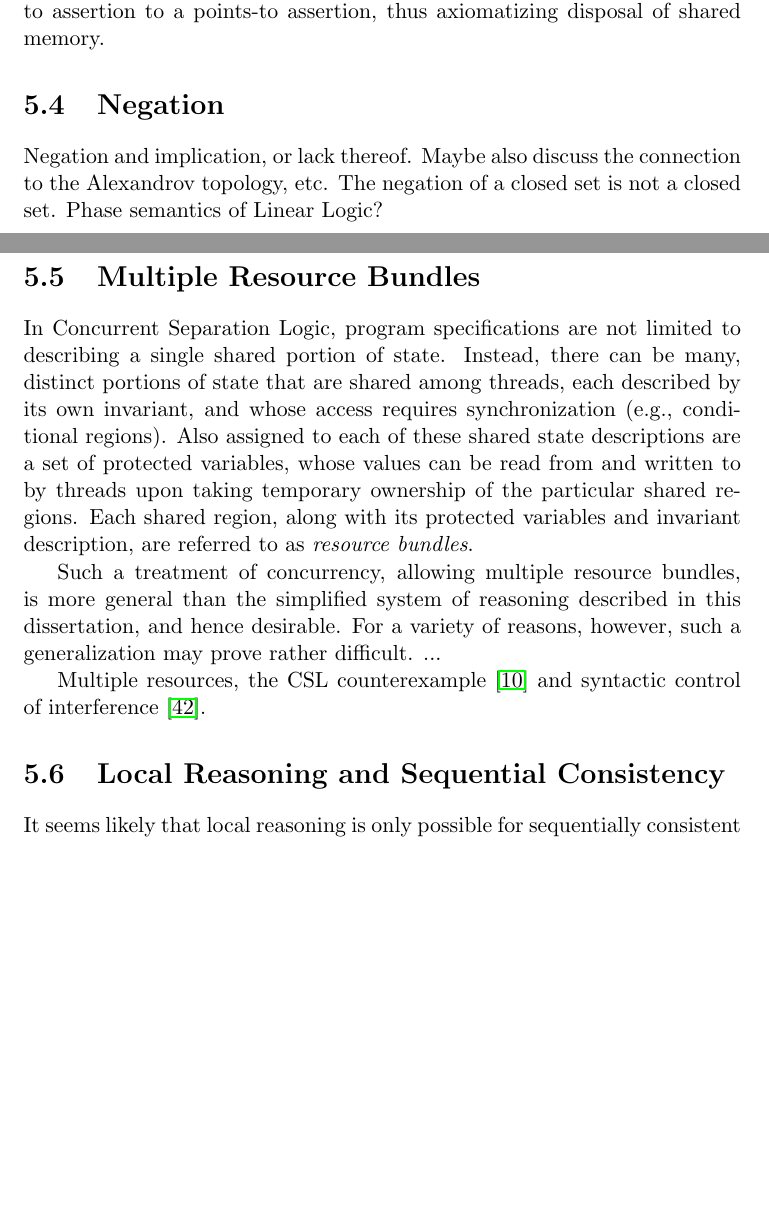
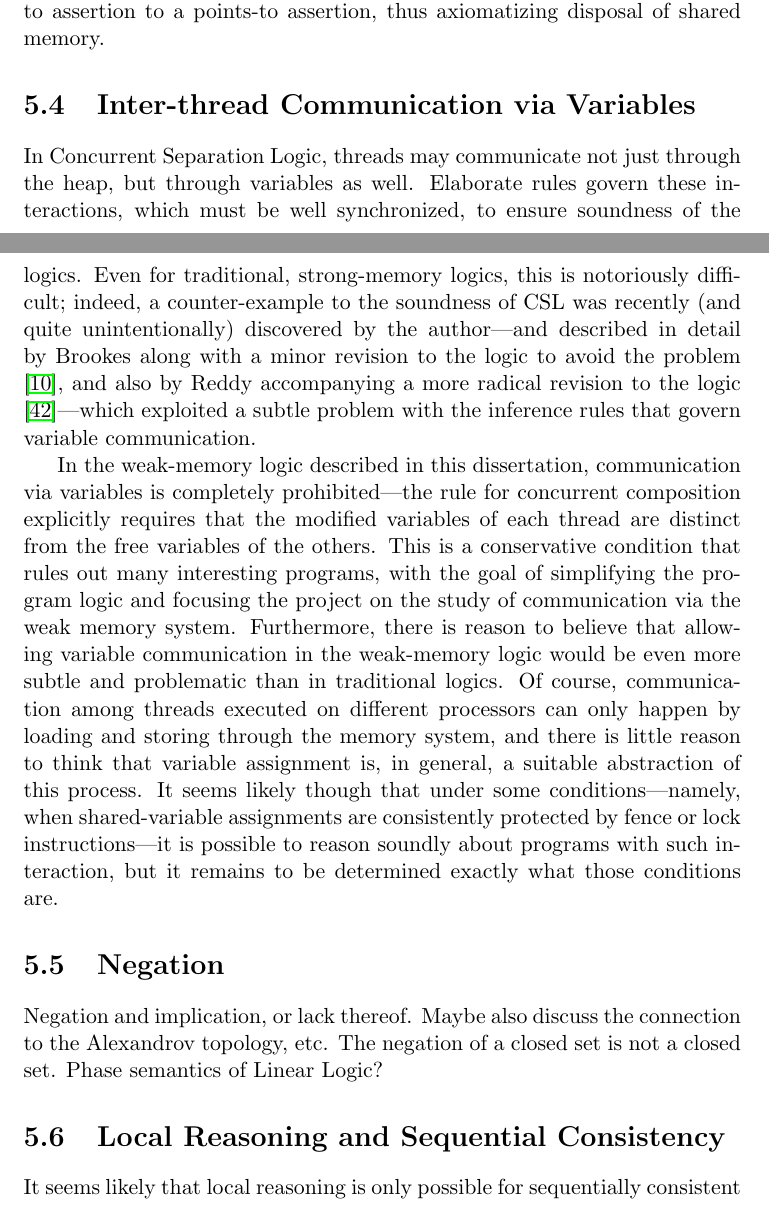
Before and after one commit to iwehrman/Weak-Memory-Local-Reasoning, a LaTeX thesis (dissertation.tex): two parts of pages 114 and 115 of 134, joined at a grey line, cut so that both start at the same text, the shorter picture padded with empty space. Compiled offline with pdfLaTeX.

Commit message:
shared variable communication

```diff
--- a/dissertation.tex
+++ b/dissertation.tex
@@ -2114,17 +2114,17 @@ Absent a succeeding barrier, allocation is perfectly natural; it simply adds a n
 
 The meaning of the free command absent a preceding barrier is less clear. We axiomatize a conservative semantics: if a location has at most one value in the system, it may be deallocated. In particular, we make no attempt to describe the outcome of deallocation without a barrier when there are multiple pending writes. Perhaps in this case the command should fault, or perhaps all pending writes should be removed from the system, leaving writes to other locations unaffected. In any case, the following axiom describes the conservative semantics and does not allow anything to be proved in the less clear cases: \infax[free]{\spec{J}{e \stackrel{0}{\fwrite{i}} -}{\cfree{e}_i}{\femp}} Symmetric to the case for allocation, the write in the precondition has full permission, which in this case prevents earlier writes to the same location from being framed on from the left, yielding a double disposal. By using the rule of consequence, the precondition may be strengthened from a leads-to assertion to a points-to assertion, thus axiomatizing disposal of shared memory.
 
+\section{Inter-thread Communication via Variables}
+
+In Concurrent Separation Logic, threads may communicate not just through the heap, but through variables as well. Elaborate rules govern these interactions, which must be well synchronized, to ensure soundness of the logics. Even for traditional, strong-memory logics, this is notoriously difficult; indeed, a counter-example to the soundness of CSL was recently (and quite unintentionally) discovered by the author---and described in detail by Brookes along with a minor revision to the logic to avoid the problem \cite{Brookes20115}, and also by Reddy accompanying a more radical revision to the logic \cite{DBLP:conf/popl/ReddyR12}---which exploited a subtle problem with the inference rules that govern variable communication.
+
+In the weak-memory logic described in this dissertation, communication via variables is completely prohibited---the rule for concurrent composition explicitly requires that the modified variables of each thread are distinct from the free variables of the others. This is a conservative condition that rules out many interesting programs, with the goal of simplifying the program logic and focusing the project on the study of communication via the weak memory system. Furthermore, there is reason to believe that allowing variable communication in the weak-memory logic would be even more subtle and problematic than in traditional logics. Of course, communication among threads executed on different processors can only happen by loading and storing through the memory system, and there is little reason to think that variable assignment is, in general, a suitable abstraction of this process. It seems likely though that under some conditions---namely, when shared-variable assignments are consistently protected by fence or lock instructions---it is possible to reason soundly about programs with such interaction, but it remains to be determined exactly what those conditions are.
+
 \section{Negation}
 
 Negation and implication, or lack thereof. Maybe also discuss the connection to the Alexandrov topology, etc. The negation of a closed set is not a closed set. Phase semantics of Linear Logic?
 
-\section{Multiple Resource Bundles}
-
-In Concurrent Separation Logic, program specifications are not limited to describing a single shared portion of state. Instead, there can be many, distinct portions of state that are shared among threads, each described by its own invariant, and whose access requires synchronization (e.g., conditional regions). Also assigned to each of these shared state descriptions are a set of protected variables, whose values can be read from and written to by threads upon taking temporary ownership of the particular shared regions. Each shared region, along with its protected variables and invariant description, are referred to as \emph{resource bundles}.
-
-Such a treatment of concurrency, allowing multiple resource bundles, is more general than the simplified system of reasoning described in this dissertation, and hence desirable. For a variety of reasons, however, such a generalization may prove rather difficult. ...
-
-Multiple resources, the CSL counterexample \cite{Brookes20115} and syntactic control of interference \cite{DBLP:conf/popl/ReddyR12}.
+
 
 \section{Local Reasoning and Sequential Consistency}
 
```
Also changed, not shown: dissertation.tex (4 more changed lines).
